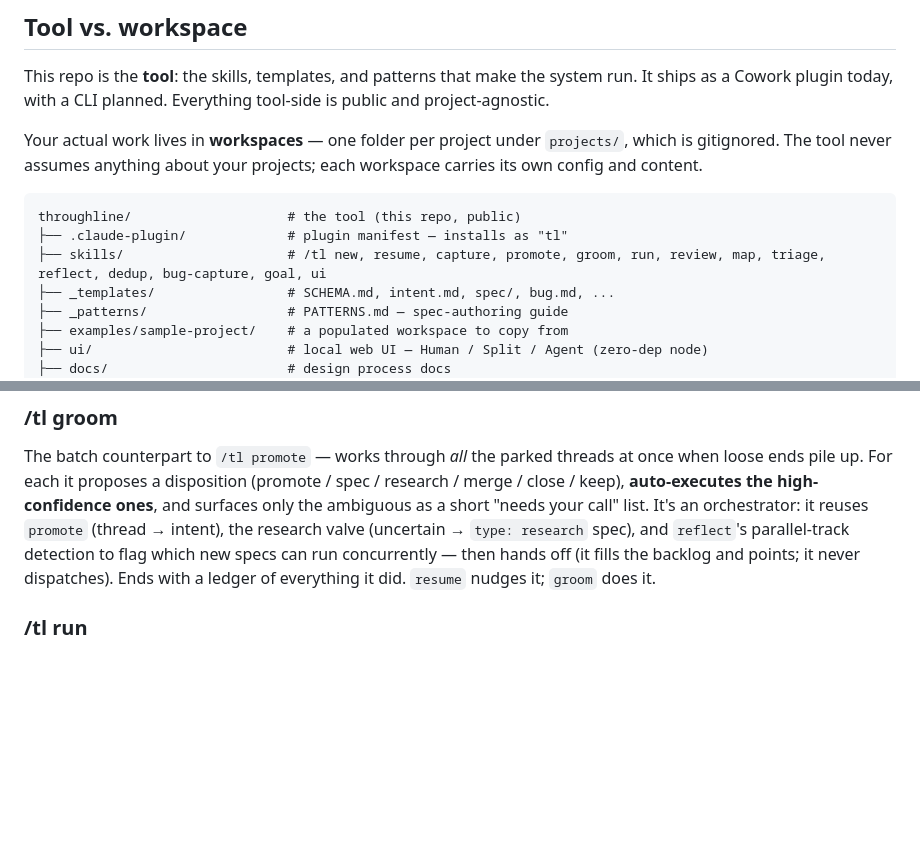
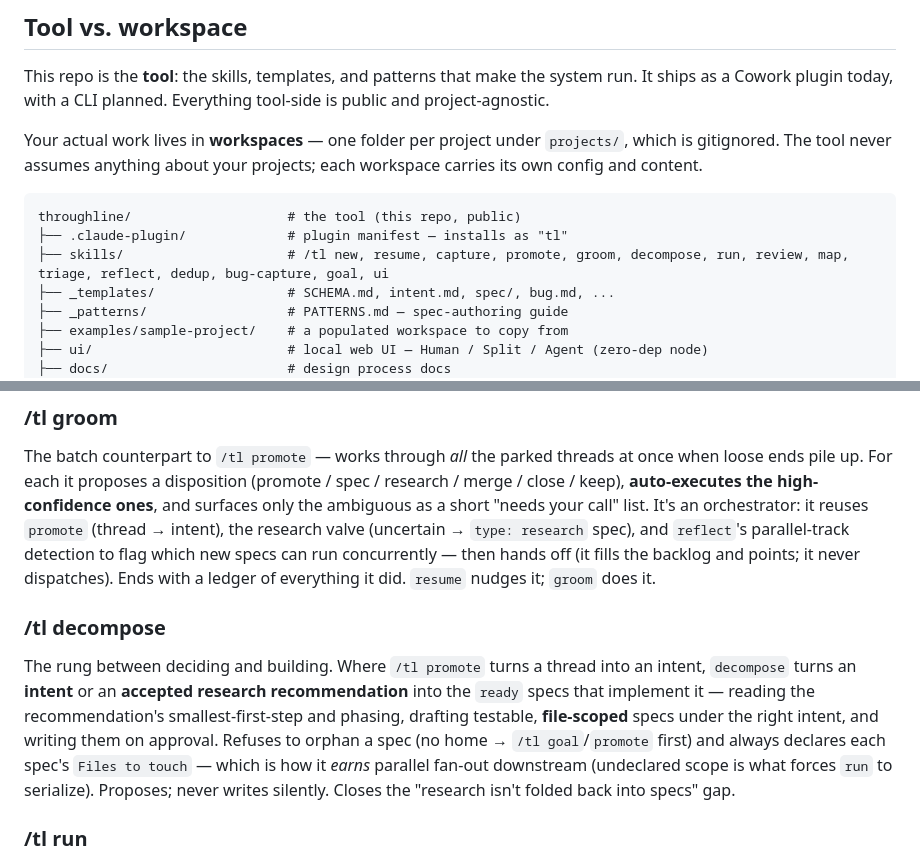
Before and after one commit to tgurgick/tl, a Markdown page: README.md, 2 parts joined by grey strips. Rendered like a GitHub page; blank space fills up the shorter version.

````diff
--- a/README.md
+++ b/README.md
@@ -52,7 +52,7 @@ Your actual work lives in **workspaces** — one folder per project under `proje
 ```
 throughline/                    # the tool (this repo, public)
 ├── .claude-plugin/             # plugin manifest — installs as "tl"
-├── skills/                     # /tl new, resume, capture, promote, groom, run, review, map, triage, reflect, dedup, bug-capture, goal, ui
+├── skills/                     # /tl new, resume, capture, promote, groom, decompose, run, review, map, triage, reflect, dedup, bug-capture, goal, ui
 ├── _templates/                 # SCHEMA.md, intent.md, spec/, bug.md, ...
 ├── _patterns/                  # PATTERNS.md — spec-authoring guide
 ├── examples/sample-project/    # a populated workspace to copy from
@@ -139,6 +139,10 @@ The commit path for a parked thought — turns a thread into a draft intent thro
 ### /tl groom
 
 The batch counterpart to `/tl promote` — works through *all* the parked threads at once when loose ends pile up. For each it proposes a disposition (promote / spec / research / merge / close / keep), **auto-executes the high-confidence ones**, and surfaces only the ambiguous as a short "needs your call" list. It's an orchestrator: it reuses `promote` (thread → intent), the research valve (uncertain → `type: research` spec), and `reflect`'s parallel-track detection to flag which new specs can run concurrently — then hands off (it fills the backlog and points; it never dispatches). Ends with a ledger of everything it did. `resume` nudges it; `groom` does it.
+
+### /tl decompose
+
+The rung between deciding and building. Where `/tl promote` turns a thread into an intent, `decompose` turns an **intent** or an **accepted research recommendation** into the `ready` specs that implement it — reading the recommendation's smallest-first-step and phasing, drafting testable, **file-scoped** specs under the right intent, and writing them on approval. Refuses to orphan a spec (no home → `/tl goal`/`promote` first) and always declares each spec's `Files to touch` — which is how it *earns* parallel fan-out downstream (undeclared scope is what forces `run` to serialize). Proposes; never writes silently. Closes the "research isn't folded back into specs" gap.
 
 ### /tl run
 
````
Also changed, not shown: skills/decompose/SKILL.md (added, +56 -0 lines).
